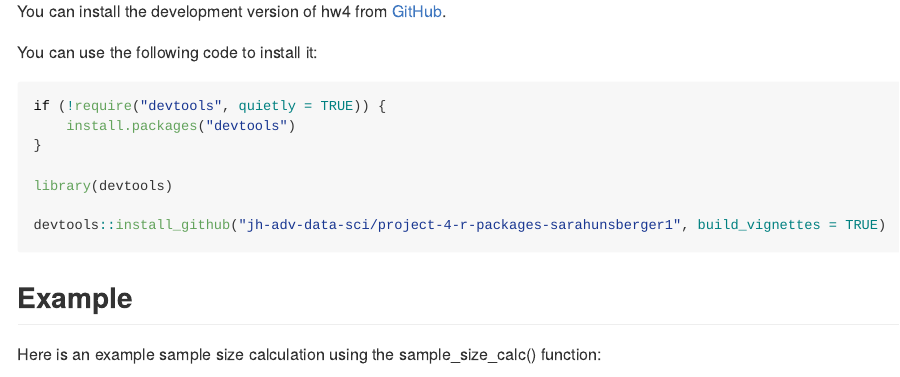
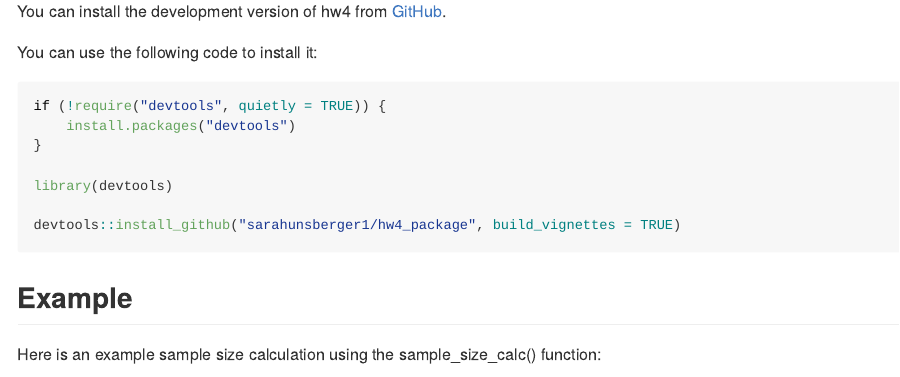
Before and after one commit to sarahunsberger1/hw4_package, an R Markdown document (README.Rmd): the page in a window 1100 px wide, from 250 px down. Rendered offline with R 4.5, knitr and Pandoc, with nearby package versions; long lines of code are wrapped; badge pictures from the web are left out.

Commit message:
Fix installation instructions

````diff
--- a/README.Rmd
+++ b/README.Rmd
@@ -36,7 +36,7 @@ if (!require("devtools", quietly = TRUE)) {
 
 library(devtools)
 
-devtools::install_github("jh-adv-data-sci/project-4-r-packages-sarahunsberger1", build_vignettes = TRUE)
+devtools::install_github("sarahunsberger1/hw4_package", build_vignettes = TRUE)
 ```
 
 ## Example
````
Also changed, not shown: README.md, 1 other file.
